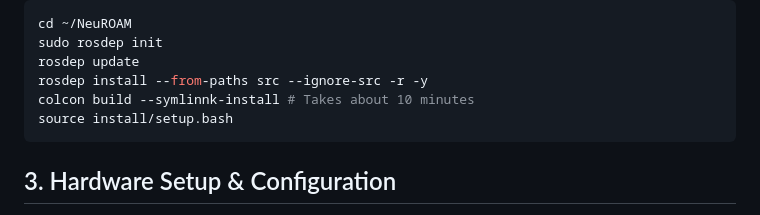
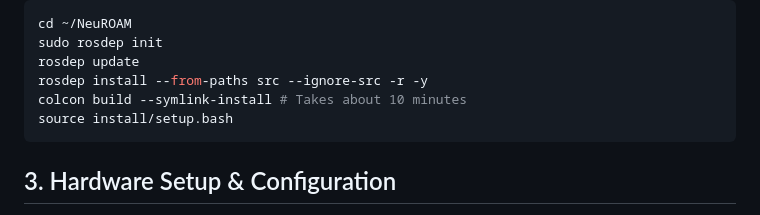
Before and after one commit to neufieldrobotics/NeuROAM, a Markdown page: README.md, the part around the change. Rendered like a GitHub page.

Commit message:
Update README.md
symlink-install was corrected, typo

````diff
--- a/README.md
+++ b/README.md
@@ -45,7 +45,7 @@ This document outlines the steps to set up the ROS 2 Humble workspace containing
    sudo rosdep init
    rosdep update
    rosdep install --from-paths src --ignore-src -r -y
-   colcon build --symlinnk-install # Takes about 10 minutes
+   colcon build --symlink-install # Takes about 10 minutes
    source install/setup.bash
    ```
 ## 3. Hardware Setup & Configuration
````
